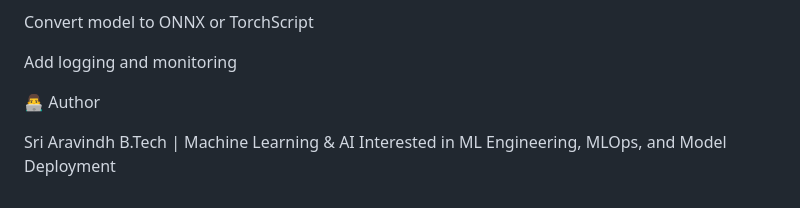
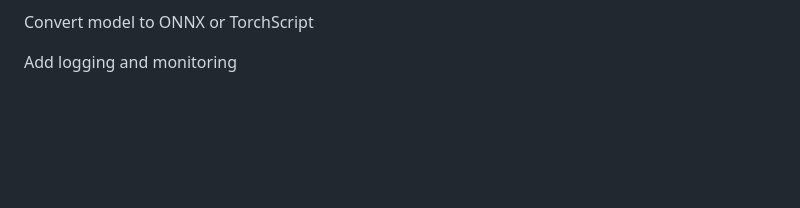
Before and after one commit to ARAVINDH-1505/mnist, a Markdown page: README.md, the part around the change. Drawn GitHub-style; blank space fills up the shorter version.

Commit message:
Remove author section from README
Removed author information from README.

```diff
--- a/README.md
+++ b/README.md
@@ -196,9 +196,3 @@ Optimize Docker image size
 Convert model to ONNX or TorchScript
 
 Add logging and monitoring
-
-👨‍💻 Author
-
-Sri Aravindh
-B.Tech | Machine Learning & AI
-Interested in ML Engineering, MLOps, and Model Deployment
```
